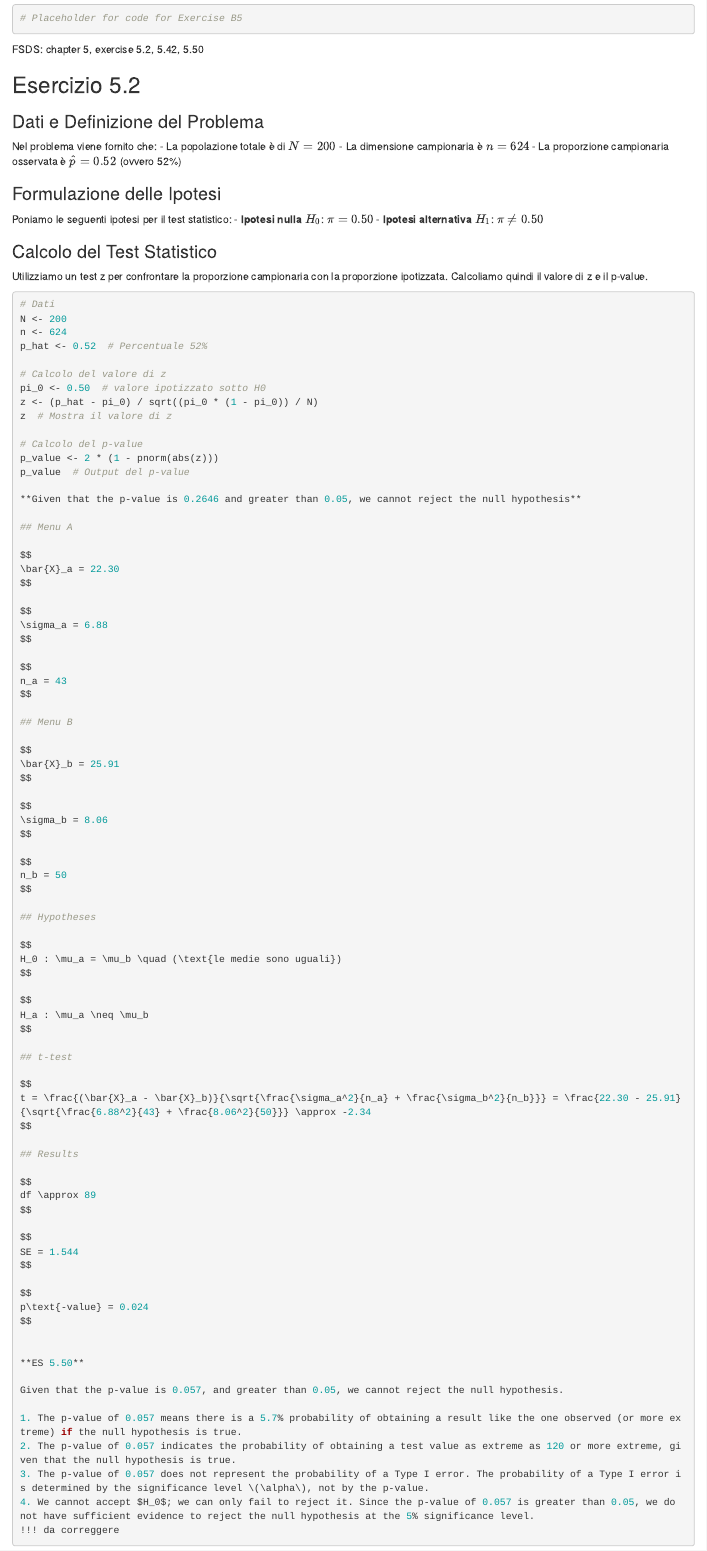
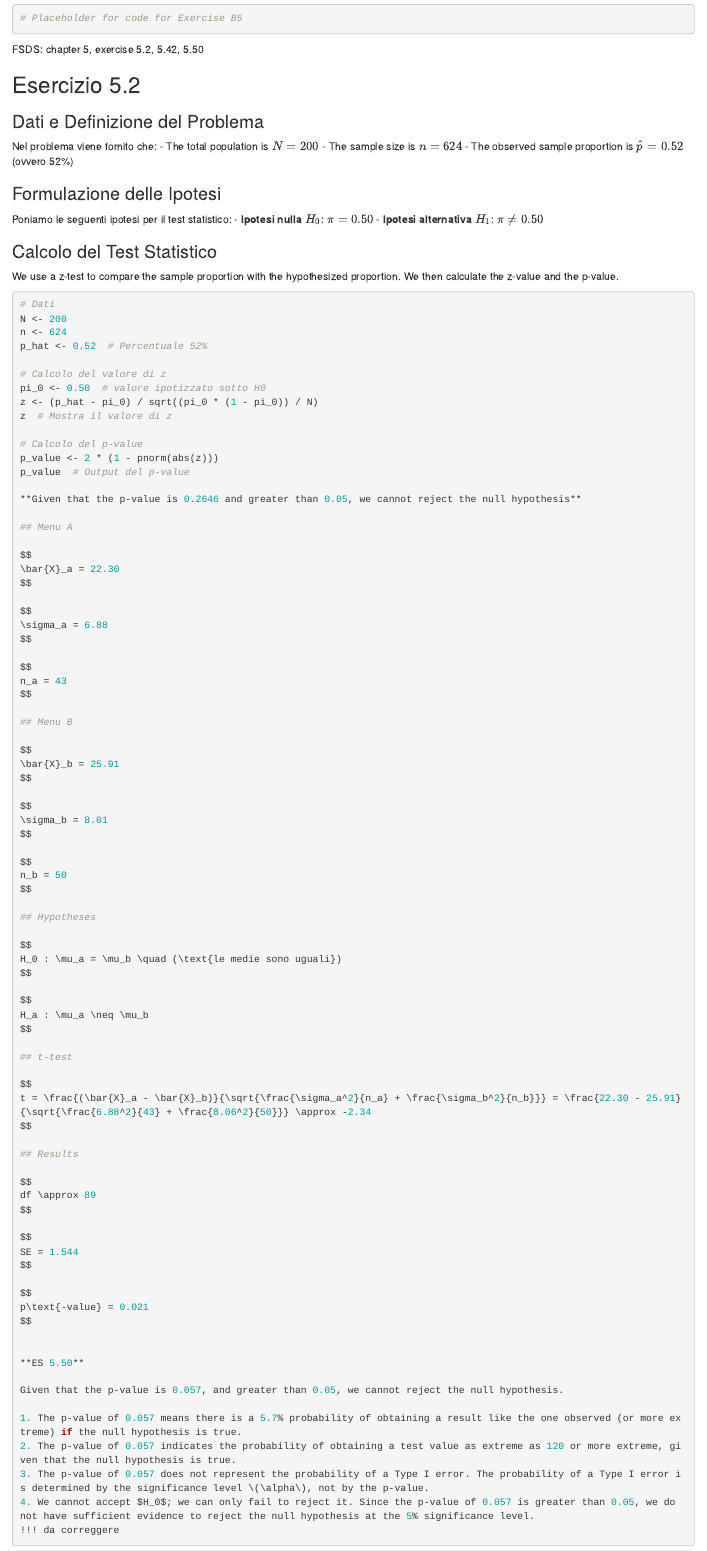
Before and after one commit to GiovanniBillo/HOMEWORK_1_M, an R Markdown document (Homework_1_GROUP_M.Rmd): the page in a window 1100 px wide, from 12720 px down. Rendered offline with R 4.5, knitr and Pandoc, with nearby package versions; some code elsewhere in the file could not run offline.

Commit message:
Update Homework_1_GROUP_M.Rmd
change in English

````diff
--- a/Homework_1_GROUP_M.Rmd
+++ b/Homework_1_GROUP_M.Rmd
@@ -493,9 +493,9 @@ FSDS: chapter 5, exercise 5.2, 5.42, 5.50
 ### Dati e Definizione del Problema
 
 Nel problema viene fornito che:
-- La popolazione totale è di \( N = 200 \)
-- La dimensione campionaria è \( n = 624 \)
-- La proporzione campionaria osservata è \( \hat{p} = 0.52 \) (ovvero 52%)
+- The total population is \( N = 200 \)
+- The sample size is \( n = 624 \)
+- The observed sample proportion is \( \hat{p} = 0.52 \) (ovvero 52%)
 
 ### Formulazione delle Ipotesi
 
@@ -505,7 +505,7 @@ Poniamo le seguenti ipotesi per il test statistico:
 
 ### Calcolo del Test Statistico
 
-Utilizziamo un test z per confrontare la proporzione campionaria con la proporzione ipotizzata. Calcoliamo quindi il valore di z e il p-value.
+We use a z-test to compare the sample proportion with the hypothesized proportion. We then calculate the z-value and the p-value.
 
 ```{r}
 # Dati
@@ -545,7 +545,7 @@ $$
 $$
 
 $$
-\sigma_b = 8.06
+\sigma_b = 8.01
 $$
 
 $$
@@ -579,7 +579,7 @@ SE = 1.544
 $$
 
 $$
-p\text{-value} = 0.024
+p\text{-value} = 0.021
 $$
 
 
````
